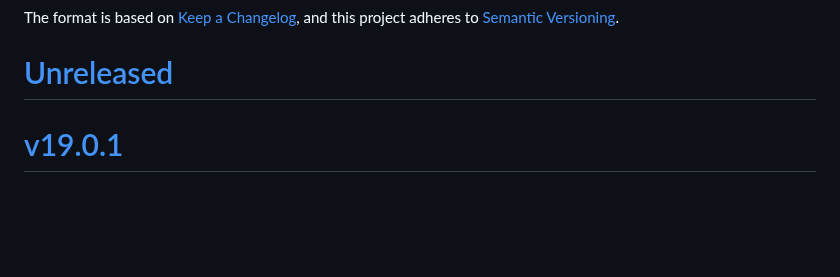
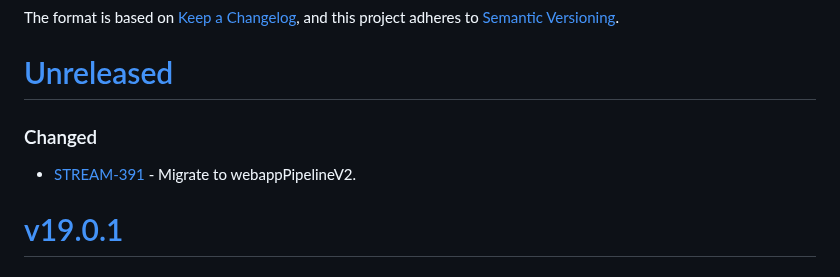
Before and after one commit to purecloudlabs/genesys-cloud-streaming-client, a Markdown page: CHANGELOG.md, the part around the change. Drawn GitHub-style; blank space fills up the shorter version.

Commit message:
[STREAM-391] Update CHANGELOG

```diff
--- a/CHANGELOG.md
+++ b/CHANGELOG.md
@@ -5,6 +5,8 @@ The format is based on [Keep a Changelog](https://keepachangelog.com/en/1.0.0/),
 and this project adheres to [Semantic Versioning](https://semver.org/spec/v2.0.0.html).
 
 # [Unreleased](https://github.com/purecloudlabs/genesys-cloud-streaming-client/compare/v19.0.1...HEAD)
+### Changed
+* [STREAM-391](https://inindca.atlassian.net/browse/STREAM-391) - Migrate to webappPipelineV2.
 
 # [v19.0.1](https://github.com/purecloudlabs/genesys-cloud-streaming-client/compare/v19.0.0...v19.0.1)
 ### Fixed
```
